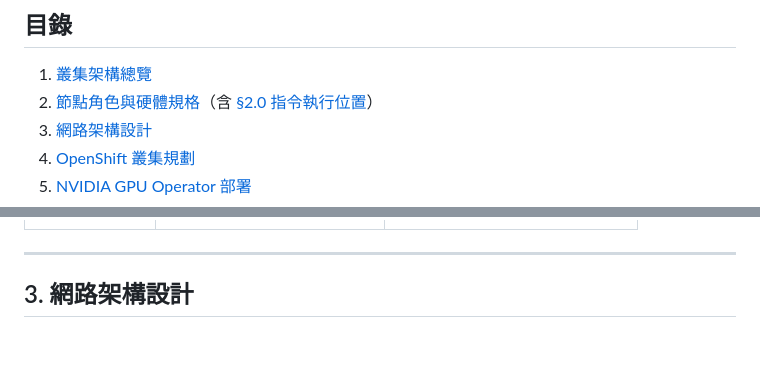
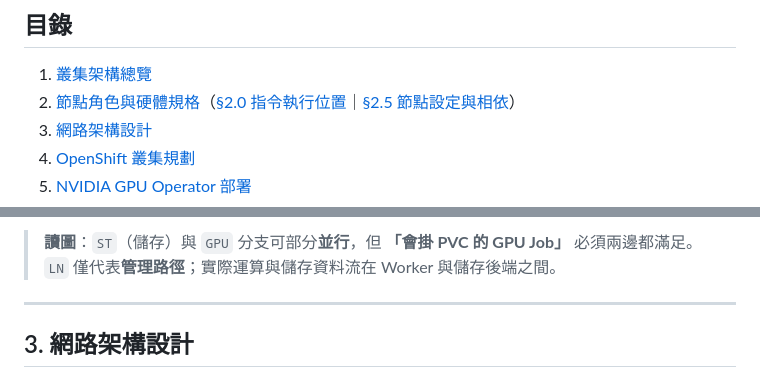
Before and after one commit to DengShunChen/ocp-tutorial, a Markdown page: docs/08-gpu-cluster-planning.md, 2 parts joined by grey strips. Rendered like a GitHub page; blank space fills up the shorter version.

Commit message:
docs: add section on node configuration and dependencies in GPU cluster planning document

```diff
--- a/docs/08-gpu-cluster-planning.md
+++ b/docs/08-gpu-cluster-planning.md
@@ -9,7 +9,7 @@
 ## 目錄
 
 1. [叢集架構總覽](#1-叢集架構總覽)
-2. [節點角色與硬體規格](#2-節點角色與硬體規格)（含 [§2.0 指令執行位置](#20-指令要在哪台機器執行)）
+2. [節點角色與硬體規格](#2-節點角色與硬體規格)（[§2.0 指令執行位置](#20-指令要在哪台機器執行)｜[§2.5 節點設定與相依](#25-各節點設定與相依關係)）
 3. [網路架構設計](#3-網路架構設計)
 4. [OpenShift 叢集規劃](#4-openshift-叢集規劃)
 5. [NVIDIA GPU Operator 部署](#5-nvidia-gpu-operator-部署)
@@ -182,3 +241,4 @@ ssh -L 8443:api.cluster.example.com:6443 admin@login-node
+> **讀圖**：`ST`（儲存）與 `GPU` 分支可部分**並行**，但 **「會掛 PVC 的 GPU Job」** 必須兩邊都滿足。`LN` 僅代表**管理路徑**；實際運算與儲存資料流在 Worker 與儲存後端之間。
 
 ---
 
```
Also changed, not shown: other parts of docs/08-gpu-cluster-planning.md (+59 -0 lines).
